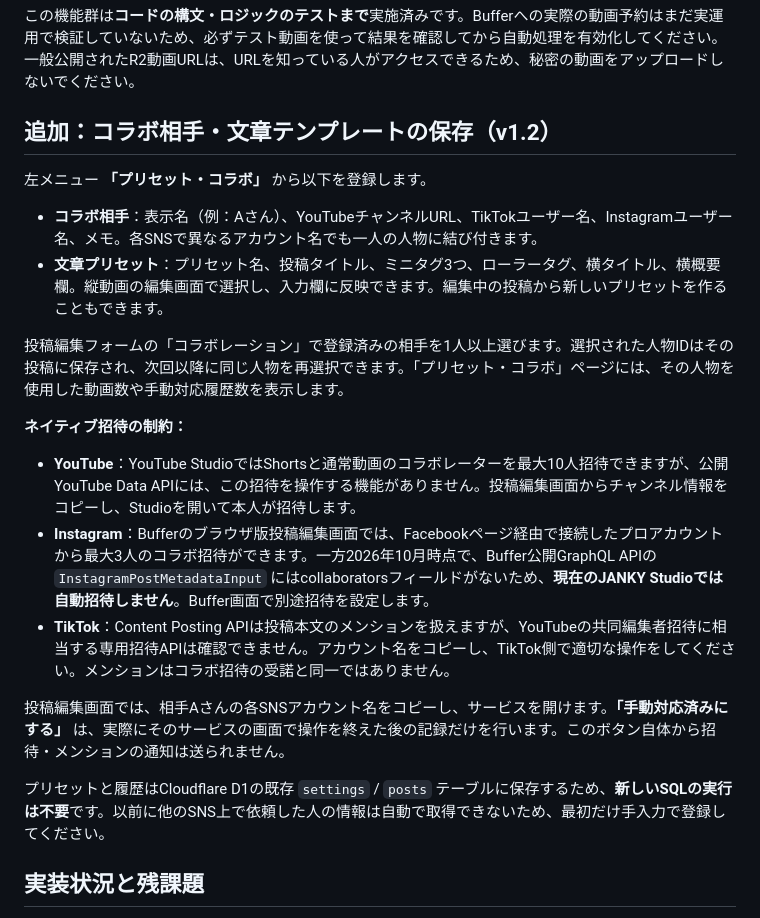
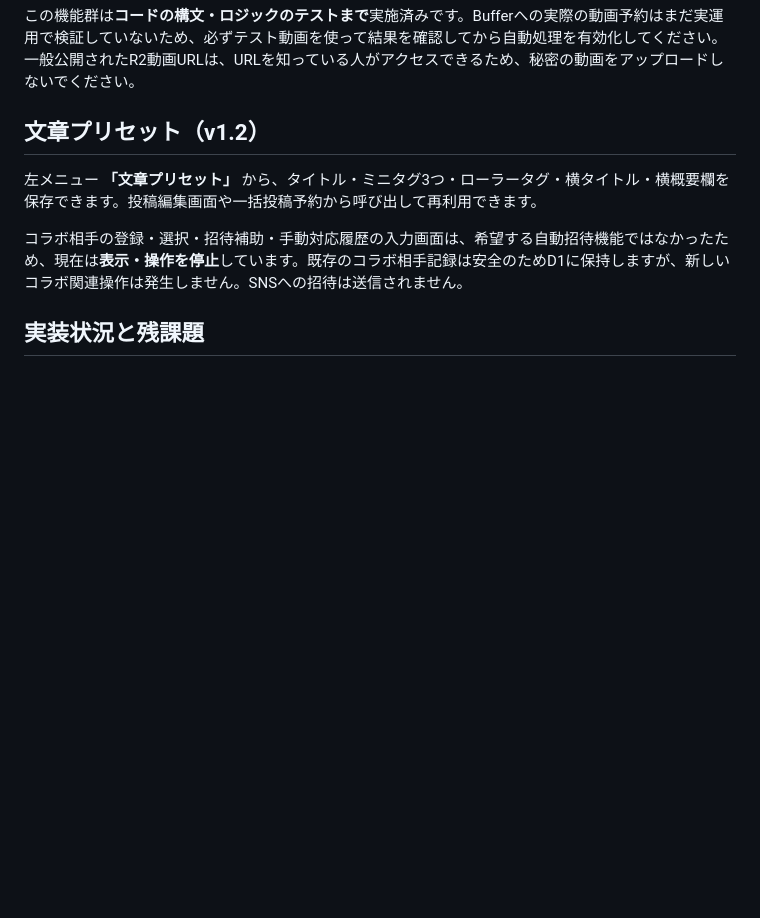
Before and after one commit to jankyjanky0920/janky-studio, a Markdown page: README.md, the part around the change. Drawn GitHub-style; blank space fills up the shorter version.

Commit message:
Update documentation to reflect removed collaboration UI while preserving text presets

```diff
--- a/README.md
+++ b/README.md
@@ -201,24 +201,11 @@ LINE:
 
 この機能群は**コードの構文・ロジックのテストまで**実施済みです。Bufferへの実際の動画予約はまだ実運用で検証していないため、必ずテスト動画を使って結果を確認してから自動処理を有効化してください。一般公開されたR2動画URLは、URLを知っている人がアクセスできるため、秘密の動画をアップロードしないでください。
 
-## 追加：コラボ相手・文章テンプレートの保存（v1.2）
+## 文章プリセット（v1.2）
 
-左メニュー **「プリセット・コラボ」** から以下を登録します。
+左メニュー **「文章プリセット」** から、タイトル・ミニタグ3つ・ローラータグ・横タイトル・横概要欄を保存できます。投稿編集画面や一括投稿予約から呼び出して再利用できます。
 
-- **コラボ相手**：表示名（例：Aさん）、YouTubeチャンネルURL、TikTokユーザー名、Instagramユーザー名、メモ。各SNSで異なるアカウント名でも一人の人物に結び付きます。
-- **文章プリセット**：プリセット名、投稿タイトル、ミニタグ3つ、ローラータグ、横タイトル、横概要欄。縦動画の編集画面で選択し、入力欄に反映できます。編集中の投稿から新しいプリセットを作ることもできます。
-
-投稿編集フォームの「コラボレーション」で登録済みの相手を1人以上選びます。選択された人物IDはその投稿に保存され、次回以降に同じ人物を再選択できます。「プリセット・コラボ」ページには、その人物を使用した動画数や手動対応履歴数を表示します。
-
-**ネイティブ招待の制約：**
-
-- **YouTube**：YouTube StudioではShortsと通常動画のコラボレーターを最大10人招待できますが、公開YouTube Data APIには、この招待を操作する機能がありません。投稿編集画面からチャンネル情報をコピーし、Studioを開いて本人が招待します。
-- **Instagram**：Bufferのブラウザ版投稿編集画面では、Facebookページ経由で接続したプロアカウントから最大3人のコラボ招待ができます。一方2026年10月時点で、Buffer公開GraphQL APIの `InstagramPostMetadataInput` にはcollaboratorsフィールドがないため、**現在のJANKY Studioでは自動招待しません**。Buffer画面で別途招待を設定します。
-- **TikTok**：Content Posting APIは投稿本文のメンションを扱えますが、YouTubeの共同編集者招待に相当する専用招待APIは確認できません。アカウント名をコピーし、TikTok側で適切な操作をしてください。メンションはコラボ招待の受諾と同一ではありません。
-
-投稿編集画面では、相手Aさんの各SNSアカウント名をコピーし、サービスを開けます。**「手動対応済みにする」** は、実際にそのサービスの画面で操作を終えた後の記録だけを行います。このボタン自体から招待・メンションの通知は送られません。
-
-プリセットと履歴はCloudflare D1の既存 `settings` / `posts` テーブルに保存するため、**新しいSQLの実行は不要**です。以前に他のSNS上で依頼した人の情報は自動で取得できないため、最初だけ手入力で登録してください。
+コラボ相手の登録・選択・招待補助・手動対応履歴の入力画面は、希望する自動招待機能ではなかったため、現在は**表示・操作を停止**しています。既存のコラボ相手記録は安全のためD1に保持しますが、新しいコラボ関連操作は発生しません。SNSへの招待は送信されません。
 
 ## 実装状況と残課題
 
```
